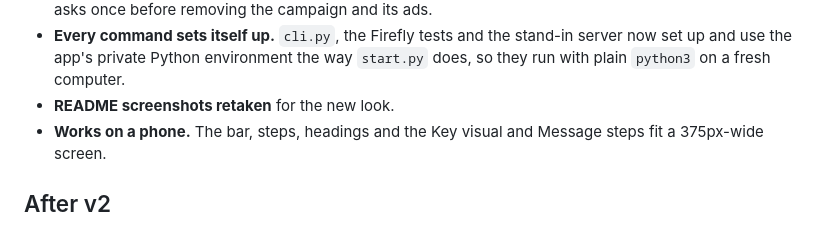
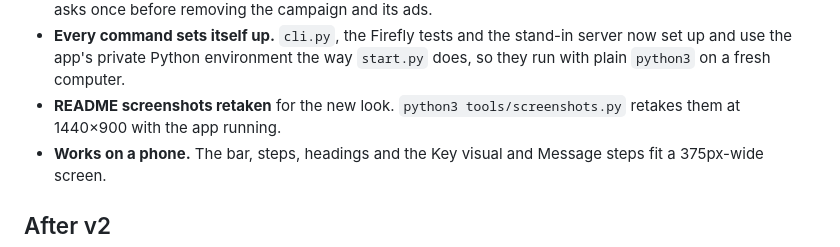
Before and after one commit to GregBalmer/campaign-studio, a Markdown page: CHANGELOG.md, the part around the change. Rendered like a GitHub page.

```diff
--- a/CHANGELOG.md
+++ b/CHANGELOG.md
@@ -15,7 +15,7 @@
 - **The main button never moves.** On every step it sits in a grey panel at the top of the right-hand column, with what's done so far. The bar along the bottom of the screen is gone.
 - **Delete a campaign.** In the campaign menu, every campaign except the sample has a delete button that asks once before removing the campaign and its ads.
 - **Every command sets itself up.** `cli.py`, the Firefly tests and the stand-in server now set up and use the app's private Python environment the way `start.py` does, so they run with plain `python3` on a fresh computer.
-- **README screenshots retaken** for the new look.
+- **README screenshots retaken** for the new look. `python3 tools/screenshots.py` retakes them at 1440×900 with the app running.
 - **Works on a phone.** The bar, steps, headings and the Key visual and Message steps fit a 375px-wide screen.
 
 ## After v2
```
Also changed, not shown: README.md (+1 -1 lines), docs/DEMO.md (+2 -1 lines), docs/screens/3-message.jpg, 1 other file.
